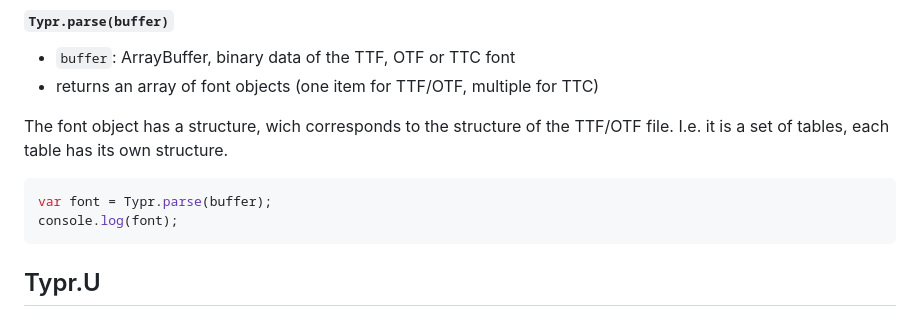
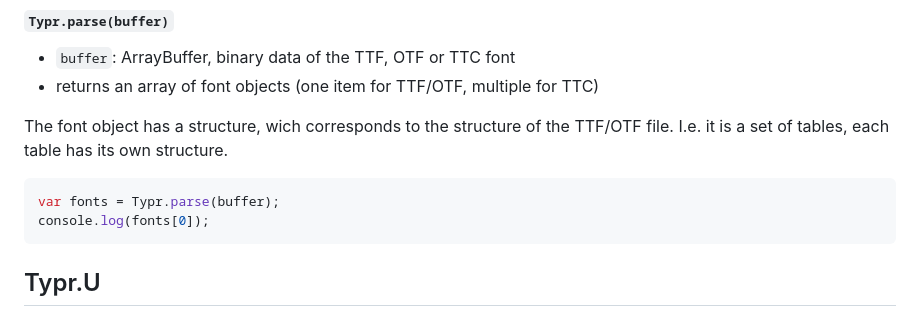
Before and after one commit to photopea/Typr.js, a Markdown page: README.md, the part around the change. Rendered like a GitHub page.

````diff
--- a/README.md
+++ b/README.md
@@ -25,8 +25,8 @@ Typr.js consists of static functions only, it can be easily rewritten into C or
 The font object has a structure, wich corresponds to the structure of the TTF/OTF file. I.e. it is a set of tables, each table has its own structure.
 
 ```javascript
-var font = Typr.parse(buffer);
-console.log(font);
+var fonts = Typr.parse(buffer);
+console.log(fonts[0]);
 ```
 ## Typr.U
 
````
